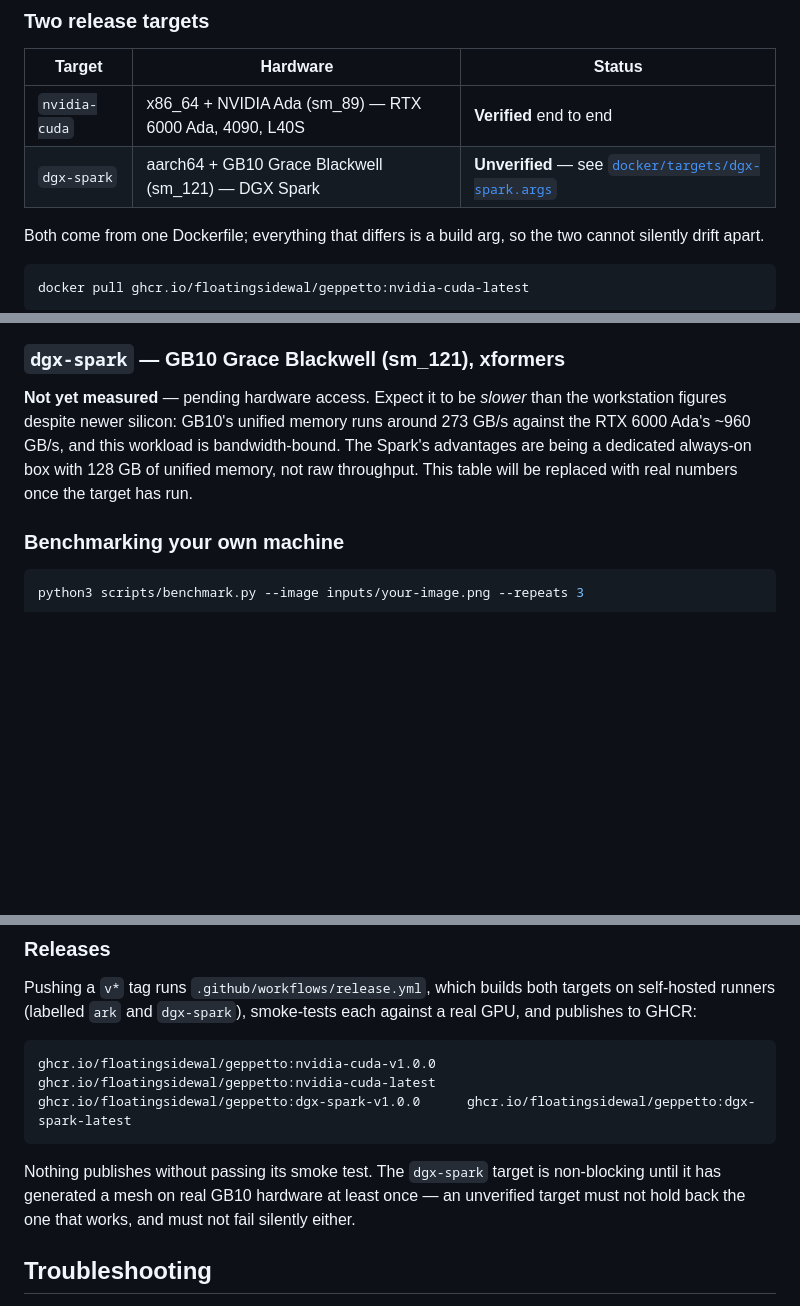
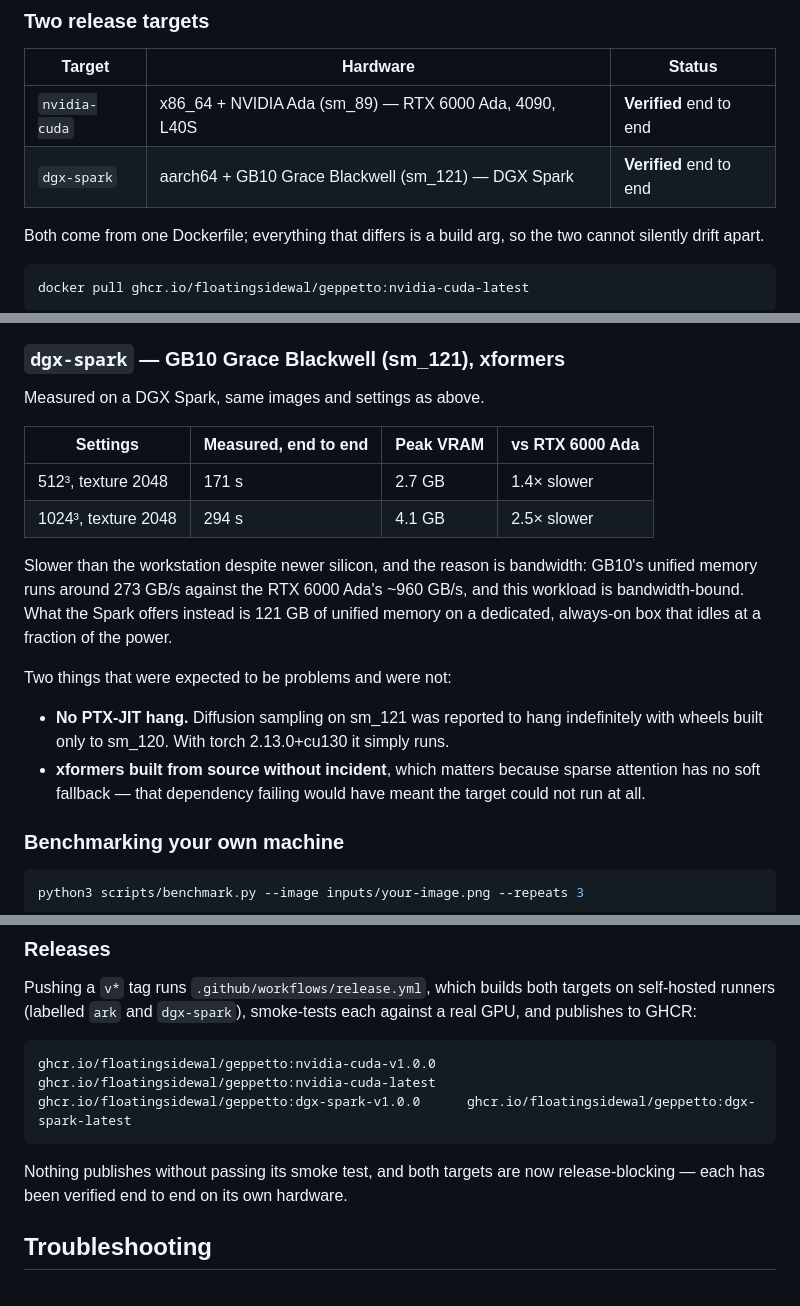
Before and after one commit to floatingsidewal/Geppetto, a Markdown page: README.md, 3 parts joined by grey strips. GitHub-like rendering; blank space fills up the shorter version.

````diff
--- a/README.md
+++ b/README.md
@@ -38,7 +38,7 @@ textured 3D asset with real PBR materials, plus a printable STL.
 | Target | Hardware | Status |
 |---|---|---|
 | `nvidia-cuda` | x86_64 + NVIDIA Ada (sm_89) — RTX 6000 Ada, 4090, L40S | **Verified** end to end |
-| `dgx-spark` | aarch64 + GB10 Grace Blackwell (sm_121) — DGX Spark | **Unverified** — see [`docker/targets/dgx-spark.args`](docker/targets/dgx-spark.args) |
+| `dgx-spark` | aarch64 + GB10 Grace Blackwell (sm_121) — DGX Spark | **Verified** end to end |
 
 Both come from one Dockerfile; everything that differs is a build arg, so the two cannot silently drift apart.
 
@@ -450,11 +479,24 @@ Two things worth knowing before reading too much into these:
 
 ### `dgx-spark` — GB10 Grace Blackwell (sm_121), xformers
 
-**Not yet measured** — pending hardware access. Expect it to be *slower* than the workstation figures
-despite newer silicon: GB10's unified memory runs around 273 GB/s against the RTX 6000 Ada's ~960
-GB/s, and this workload is bandwidth-bound. The Spark's advantages are being a dedicated always-on
-box with 128 GB of unified memory, not raw throughput. This table will be replaced with real numbers
-once the target has run.
+Measured on a DGX Spark, same images and settings as above.
+
+| Settings | Measured, end to end | Peak VRAM | vs RTX 6000 Ada |
+|---|---|---|---|
+| 512³, texture 2048 | 171 s | 2.7 GB | 1.4× slower |
+| 1024³, texture 2048 | 294 s | 4.1 GB | 2.5× slower |
+
+Slower than the workstation despite newer silicon, and the reason is bandwidth:
+GB10's unified memory runs around 273 GB/s against the RTX 6000 Ada's ~960 GB/s, and this workload
+is bandwidth-bound. What the Spark offers instead is 121 GB of unified memory on a dedicated,
+always-on box that idles at a fraction of the power.
+
+Two things that were expected to be problems and were not:
+
+- **No PTX-JIT hang.** Diffusion sampling on sm_121 was reported to hang indefinitely with wheels
+  built only to sm_120. With torch 2.13.0+cu130 it simply runs.
+- **xformers built from source without incident**, which matters because sparse attention has no
+  soft fallback — that dependency failing would have meant the target could not run at all.
 
 ### Benchmarking your own machine
 
@@ -545,7 +587,7 @@ ghcr.io/floatingsidewal/geppetto:nvidia-cuda-v1.0.0    ghcr.io/floatingsidewal/g
 ghcr.io/floatingsidewal/geppetto:dgx-spark-v1.0.0      ghcr.io/floatingsidewal/geppetto:dgx-spark-latest
 ```
 
-Nothing publishes without passing its smoke test. The `dgx-spark` target is non-blocking until it has generated a mesh on real GB10 hardware at least once — an unverified target must not hold back the one that works, and must not fail silently either.
+Nothing publishes without passing its smoke test, and both targets are now release-blocking — each has been verified end to end on its own hardware.
 
 ## Troubleshooting
 
````
Also changed, not shown: other parts of README.md (+29 -0 lines), docs/test-halligan.png (added), 7 other files.
